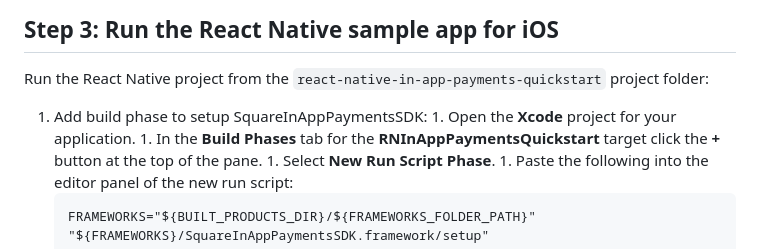
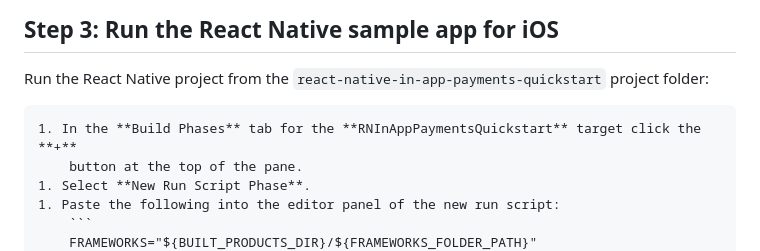
Before and after one commit to square/in-app-payments-react-native-plugin, a Markdown page: react-native-in-app-payments-quickstart/README.md, the part around the change. Drawn GitHub-style.

```diff
--- a/react-native-in-app-payments-quickstart/README.md
+++ b/react-native-in-app-payments-quickstart/README.md
@@ -56,8 +56,6 @@ Change to the quick start sample folder and install the plugin using `yarn`:
 
 Run the React Native project from the `react-native-in-app-payments-quickstart` project folder:
 
-  1. Add build phase to setup SquareInAppPaymentsSDK:
-    1. Open the **Xcode** project for your application.
     1. In the **Build Phases** tab for the **RNInAppPaymentsQuickstart** target click the **+**
         button at the top of the pane.
     1. Select **New Run Script Phase**.
```
